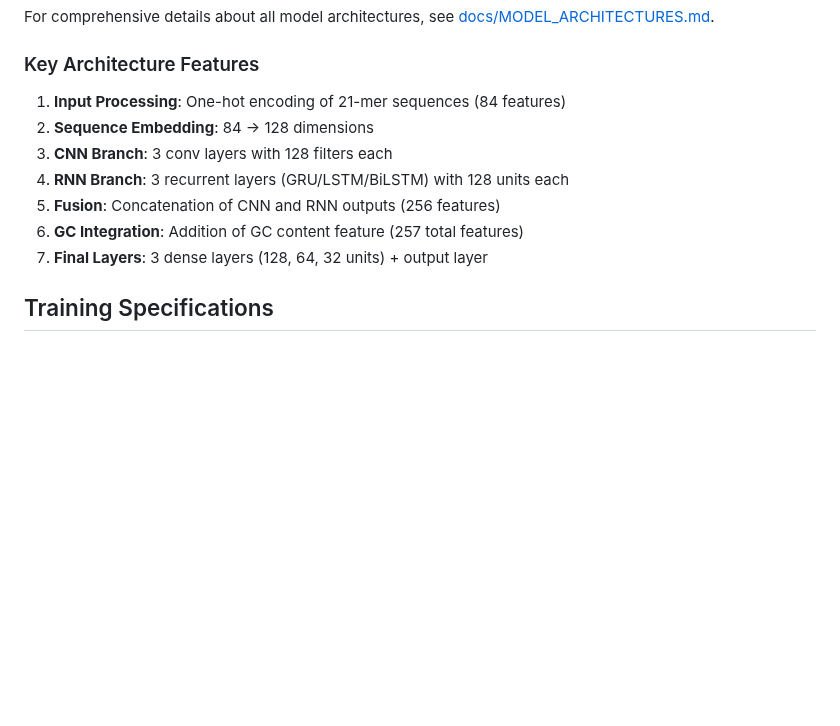
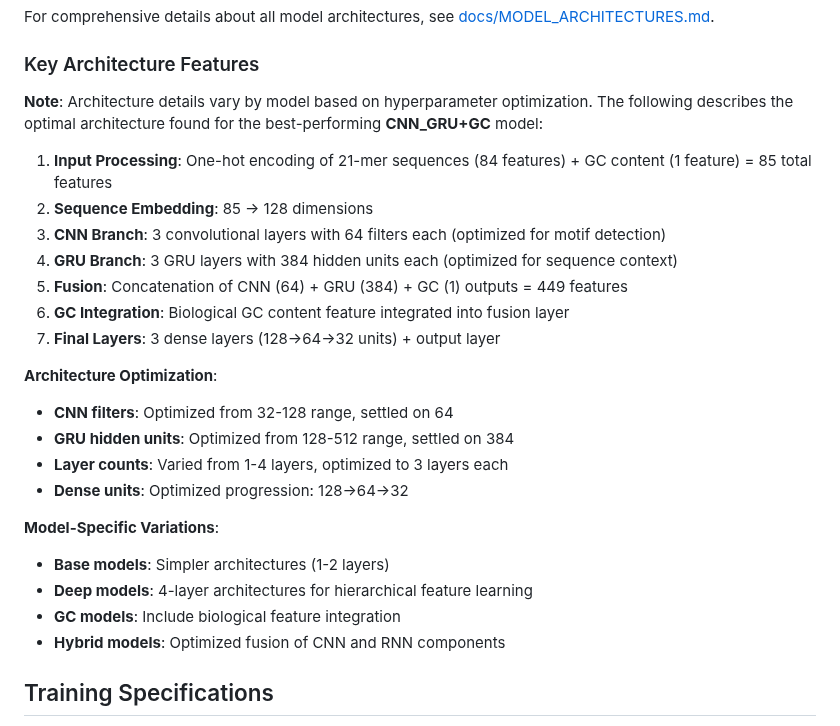
Before and after one commit to Daneshpajouh/ChromeCRISPR, a Markdown page: README.md, the part around the change. Rendered like a GitHub page; blank space fills up the shorter version.

Commit message:
Clarify architecture features section - specify these are for CNN_GRU+GC model specifically
- Added clear disclaimer that architecture details are for best-performing CNN_GRU+GC model
- Updated specific numbers to match actual optimized values (64 filters, 384 hidden units, etc.)
- Added Architecture Optimization section explaining hyperparameter search ranges
- Added Model-Specific Variations section explaining different architectures across model types
- Clarified that layer counts, filter sizes, hidden units vary by model based on optimization
- Fixed misleading implication that all models have identical 3-layer architectures
- Made it clear that base models have simpler architectures, deep models have more layers
- Enhanced transparency about hyperparameter optimization process

Key Clarifications:
✅ These are optimized values for CNN_GRU+GC, not all models
✅ CNN filters: 64 (optimized from 32-128 range)
✅ GRU hidden units: 384 (optimized from 128-512 range)
✅ Layer counts vary: 1-4 layers depending on model type
✅ Dense progression: 128→64→32 (optimized sequence)
✅ Different model types have different architectural patterns

```diff
--- a/README.md
+++ b/README.md
@@ -243,13 +243,27 @@ For comprehensive details about all model architectures, see [docs/MODEL_ARCHITE
 
 ### Key Architecture Features
 
-1. **Input Processing**: One-hot encoding of 21-mer sequences (84 features)
-2. **Sequence Embedding**: 84 → 128 dimensions
-3. **CNN Branch**: 3 conv layers with 128 filters each
-4. **RNN Branch**: 3 recurrent layers (GRU/LSTM/BiLSTM) with 128 units each
-5. **Fusion**: Concatenation of CNN and RNN outputs (256 features)
-6. **GC Integration**: Addition of GC content feature (257 total features)
-7. **Final Layers**: 3 dense layers (128, 64, 32 units) + output layer
+**Note**: Architecture details vary by model based on hyperparameter optimization. The following describes the optimal architecture found for the best-performing **CNN_GRU+GC** model:
+
+1. **Input Processing**: One-hot encoding of 21-mer sequences (84 features) + GC content (1 feature) = 85 total features
+2. **Sequence Embedding**: 85 → 128 dimensions
+3. **CNN Branch**: 3 convolutional layers with 64 filters each (optimized for motif detection)
+4. **GRU Branch**: 3 GRU layers with 384 hidden units each (optimized for sequence context)
+5. **Fusion**: Concatenation of CNN (64) + GRU (384) + GC (1) outputs = 449 features
+6. **GC Integration**: Biological GC content feature integrated into fusion layer
+7. **Final Layers**: 3 dense layers (128→64→32 units) + output layer
+
+**Architecture Optimization**:
+- **CNN filters**: Optimized from 32-128 range, settled on 64
+- **GRU hidden units**: Optimized from 128-512 range, settled on 384
+- **Layer counts**: Varied from 1-4 layers, optimized to 3 layers each
+- **Dense units**: Optimized progression: 128→64→32
+
+**Model-Specific Variations**:
+- **Base models**: Simpler architectures (1-2 layers)
+- **Deep models**: 4-layer architectures for hierarchical feature learning
+- **GC models**: Include biological feature integration
+- **Hybrid models**: Optimized fusion of CNN and RNN components
 
 ## Training Specifications
 
```
